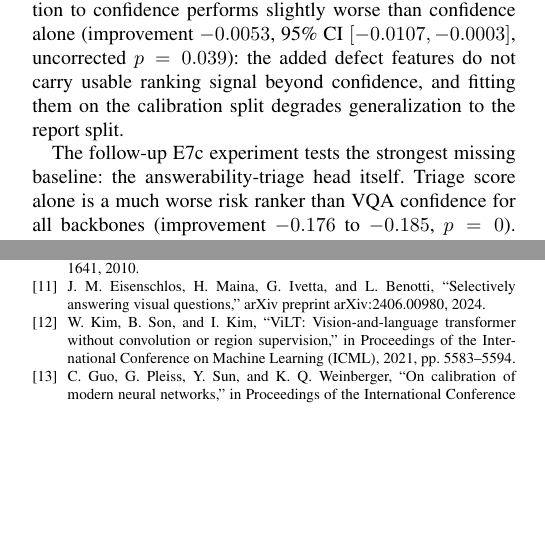
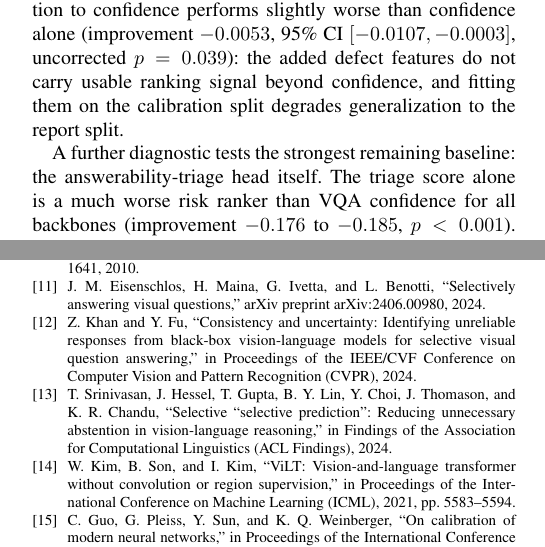
Before and after one commit to meteorboyF/VQA-paper, a LaTeX paper (IEEE Access template/access.tex, which reads IEEE Access template/references.bib): two parts of the columns of pages 4 and 7 of 8, joined at a grey line, cut so that both start at the same text, the shorter picture padded with empty space. Compiled offline with pdfLaTeX; a missing font is replaced by an installed copy or a similar font; a LaTeX package or settings file that is missing is left out.

```diff
--- a/IEEE Access template/access.tex
+++ b/IEEE Access template/access.tex
@@ -225,9 +225,9 @@
 \end{table*}
 
 \subsection{Selective Prediction}
-The original hypothesis was that defect-aware risk scores would improve selective prediction over global VQA confidence. The experiments do not support this. Global VQA confidence achieves $\aurc$ 0.5357 on the report split (a random ordering yields 0.7460). Temperature scaling \cite{guo2017calibration} fitted on the calibration split leaves the ranking unchanged ($\aurc$ identical, as expected for a monotone transform) and slightly worsens the expected calibration error on the report split (0.194 raw versus 0.202 scaled). Defect-conditioned calibration produces small and statistically unsupported $\aurc$ changes ($p \geq 0.30$ across backbones). A learned risk model combining confidence with predicted-defect features is also statistically unsupported ($p \geq 0.42$). Most strikingly, a learned risk model given \emph{ground-truth} defect labels in addition to confidence performs slightly worse than confidence alone (improvement $-0.0053$, 95\% CI $[-0.0107, -0.0003]$, uncorrected $p = 0.039$): the added defect features do not carry usable ranking signal beyond confidence, and fitting them on the calibration split degrades generalization to the report split.
+The original hypothesis was that defect-aware risk scores would improve selective prediction over global VQA confidence. The experiments do not support this. Global VQA confidence achieves $\aurc$ 0.5341 on the report split (a random ordering yields 0.7460). Temperature scaling \cite{guo2017calibration} fitted on the calibration split leaves the ranking unchanged ($\aurc$ identical, as expected for a monotone transform) and slightly worsens the expected calibration error on the report split (0.194 raw versus 0.202 scaled). Defect-conditioned calibration produces small and statistically unsupported $\aurc$ changes ($p \geq 0.30$ across backbones). A learned risk model combining confidence with predicted-defect features is also statistically unsupported ($p \geq 0.42$). Most strikingly, a learned risk model given \emph{ground-truth} defect labels in addition to confidence performs slightly worse than confidence alone (improvement $-0.0053$, 95\% CI $[-0.0107, -0.0003]$, uncorrected $p = 0.039$): the added defect features do not carry usable ranking signal beyond confidence, and fitting them on the calibration split degrades generalization to the report split.
 
-The follow-up E7c experiment tests the strongest missing baseline: the answerability-triage head itself. Triage score alone is a much worse risk ranker than VQA confidence for all backbones (improvement $-0.176$ to $-0.185$, $p=0$). Learned confidence-plus-triage models yield only tiny and unsupported gains ($-0.0004$ to $+0.0012$), and full-stack models using confidence, triage, and predicted defects produce small gains up to $+0.0051$ before correction. Across 22 selective-prediction tests from E7, E7b, and E7c, BH-FDR correction leaves no positive improvement over global confidence significant at FDR 0.05. The only significant corrected tests are the negative triage-alone results. Figure~\ref{fig:calibration_risk}, Figure~\ref{fig:selective_diagnostic}, and Table~\ref{tab:selective} summarize these diagnostics.
+A further diagnostic tests the strongest remaining baseline: the answerability-triage head itself. The triage score alone is a much worse risk ranker than VQA confidence for all backbones (improvement $-0.176$ to $-0.185$, $p<0.001$). Learned confidence-plus-triage models yield only tiny and unsupported gains ($-0.0004$ to $+0.0012$), and full-stack models using confidence, triage, and predicted defects produce small gains up to $+0.0051$ before correction. Across 22 selective-prediction tests from E7, E7b, and E7c, BH-FDR correction leaves no positive improvement over global confidence significant at FDR 0.05. The only significant corrected tests are the negative triage-alone results. Figure~\ref{fig:calibration_risk}, Figure~\ref{fig:selective_diagnostic}, and Table~\ref{tab:selective} summarize these diagnostics.
 
 \begin{figure*}[t]
     \centering
--- a/IEEE Access template/references.bib
+++ b/IEEE Access template/references.bib
@@ -29,6 +29,20 @@
   booktitle = {Proceedings of the IEEE/CVF Conference on Computer Vision and Pattern Recognition (CVPR)},
   pages = {24049--24059},
   year = {2023}
+}
+
+@inproceedings{srinivasan2024selective,
+  title = {Selective ``Selective Prediction'': Reducing Unnecessary Abstention in Vision-Language Reasoning},
+  author = {Srinivasan, Tejas and Hessel, Jack and Gupta, Tanmay and Lin, Bill Yuchen and Choi, Yejin and Thomason, Jesse and Chandu, Khyathi Raghavi},
+  booktitle = {Findings of the Association for Computational Linguistics (ACL Findings)},
+  year = {2024}
+}
+
+@inproceedings{khan2024consistency,
+  title = {Consistency and Uncertainty: Identifying Unreliable Responses From Black-Box Vision-Language Models for Selective Visual Question Answering},
+  author = {Khan, Zaid and Fu, Yun},
+  booktitle = {Proceedings of the IEEE/CVF Conference on Computer Vision and Pattern Recognition (CVPR)},
+  year = {2024}
 }
 
 @article{eisenschlos2024selectively,
```
Also changed, not shown: 1 other file.
